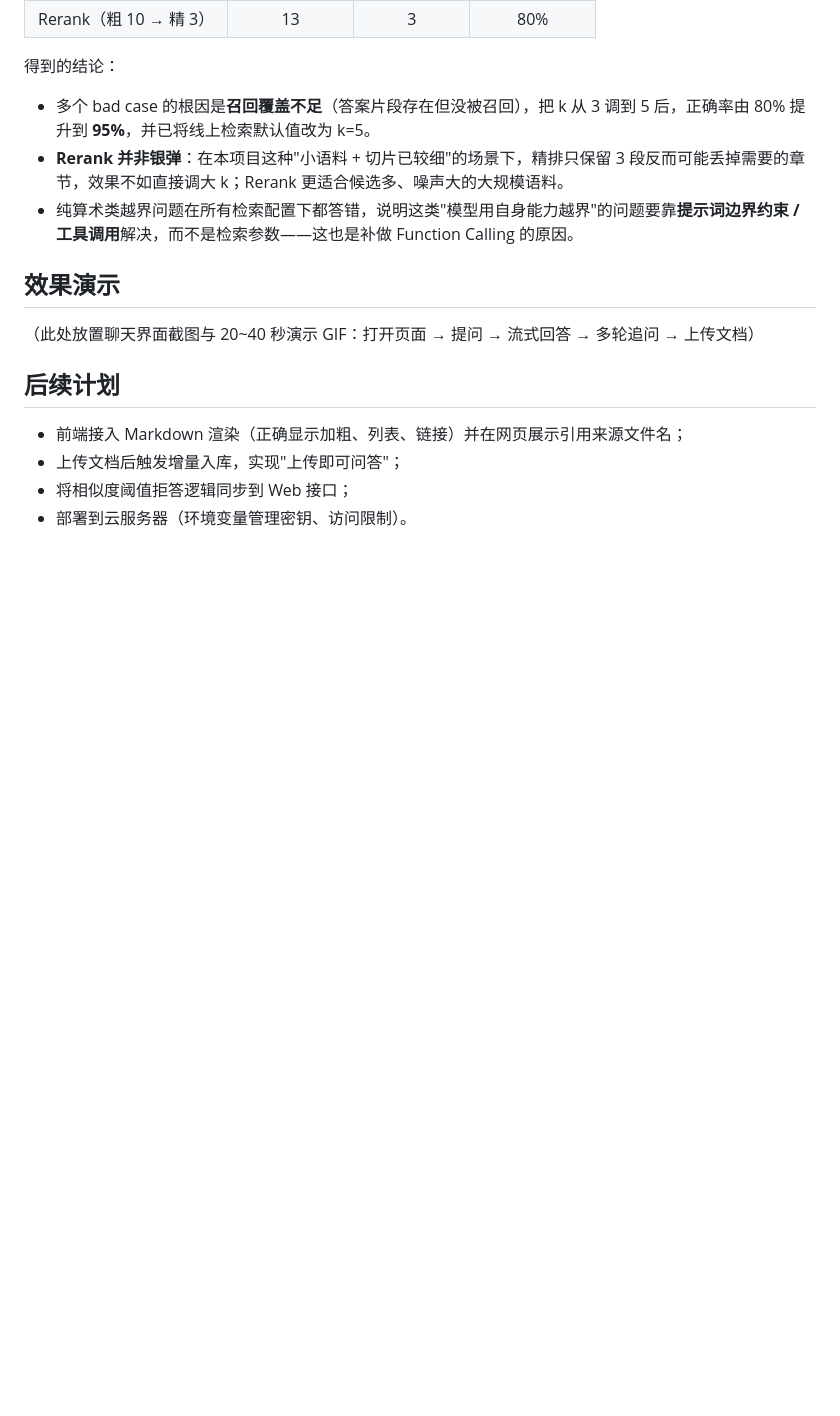
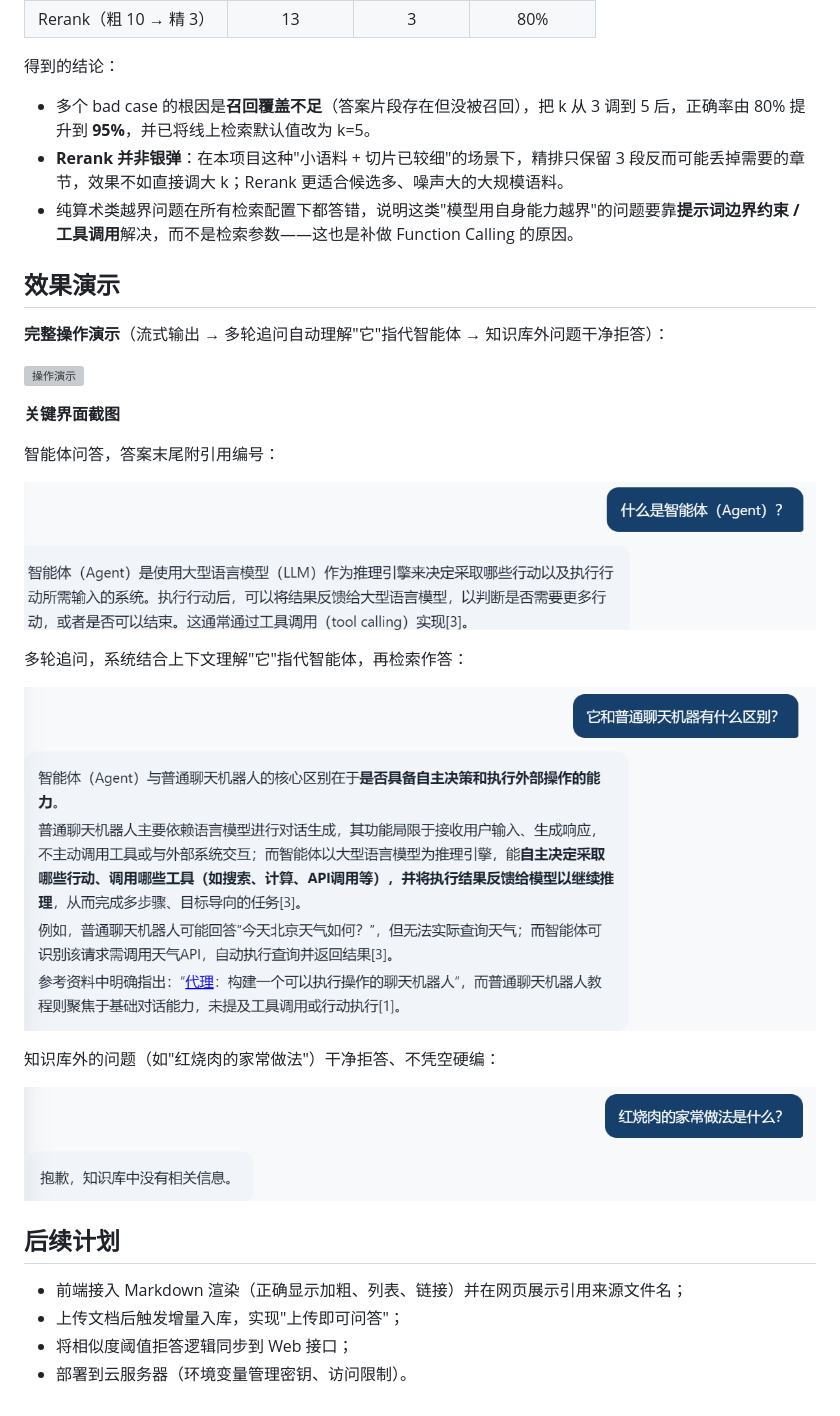
Before and after one commit to kongbai-coder/rag-qa-webapp, a Markdown page: README.md, the part around the change. Drawn GitHub-style; pictures changed too: docs/01-agent-qa.png (added), docs/02-multiturn.png (added), docs/03-refuse.png (added); blank space fills up the shorter version; grey boxes are pictures that could not be loaded.

Commit message:
docs: 添加演示GIF与界面截图，优化知识库外拒答提示词

```diff
--- a/README.md
+++ b/README.md
@@ -110,7 +110,23 @@ rag-qa-webapp/
 
 ## 效果演示
 
-（此处放置聊天界面截图与 20~40 秒演示 GIF：打开页面 → 提问 → 流式回答 → 多轮追问 → 上传文档）
+**完整操作演示**（流式输出 → 多轮追问自动理解"它"指代智能体 → 知识库外问题干净拒答）：
+
+![操作演示](docs/demo.gif)
+
+**关键界面截图**
+
+智能体问答，答案末尾附引用编号：
+
+![智能体问答](docs/01-agent-qa.png)
+
+多轮追问，系统结合上下文理解"它"指代智能体，再检索作答：
+
+![多轮对话记忆](docs/02-multiturn.png)
+
+知识库外的问题（如"红烧肉的家常做法"）干净拒答、不凭空硬编：
+
+![知识库外拒答](docs/03-refuse.png)
 
 ## 后续计划
 
```
Also changed, not shown: 2 other files.
